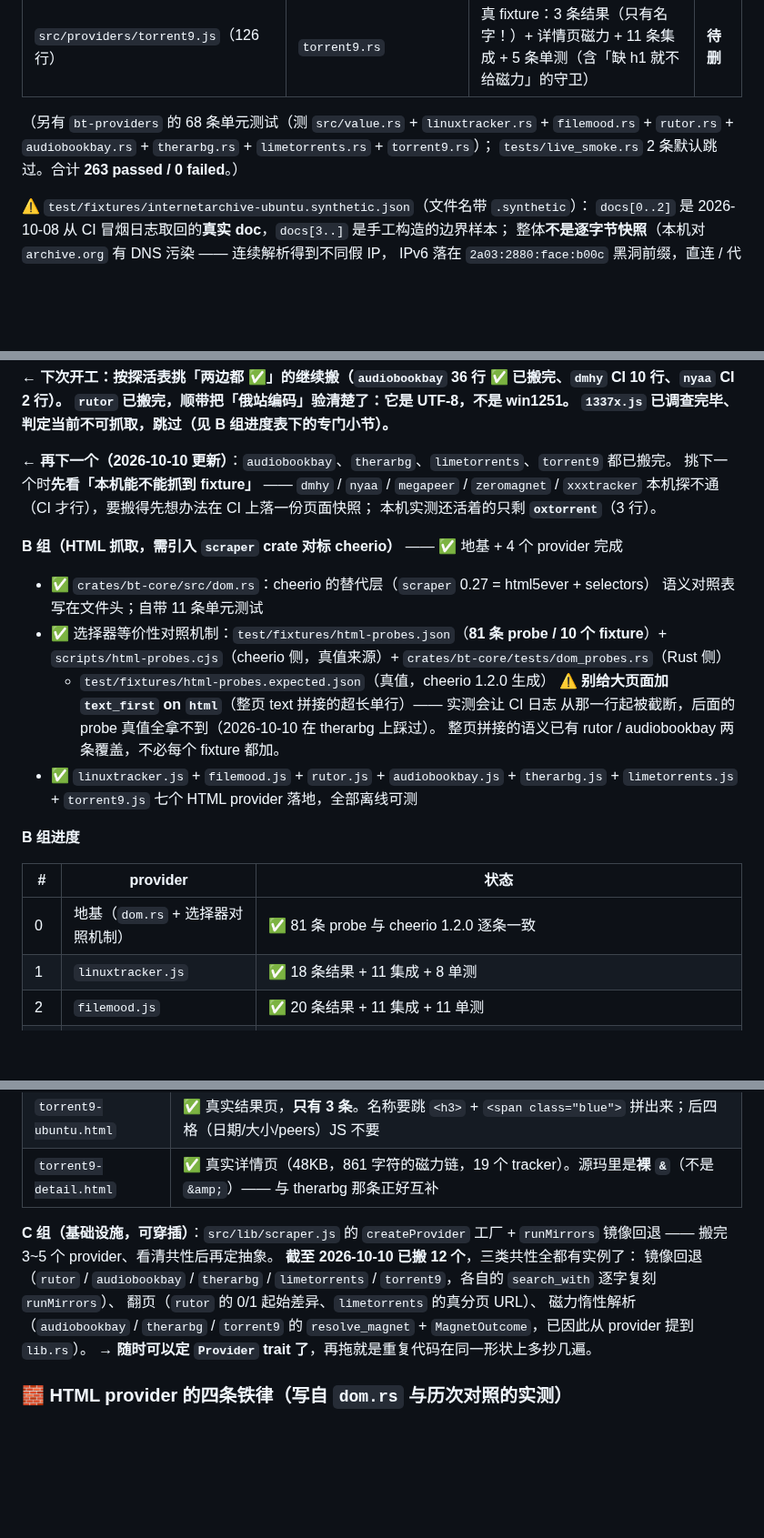
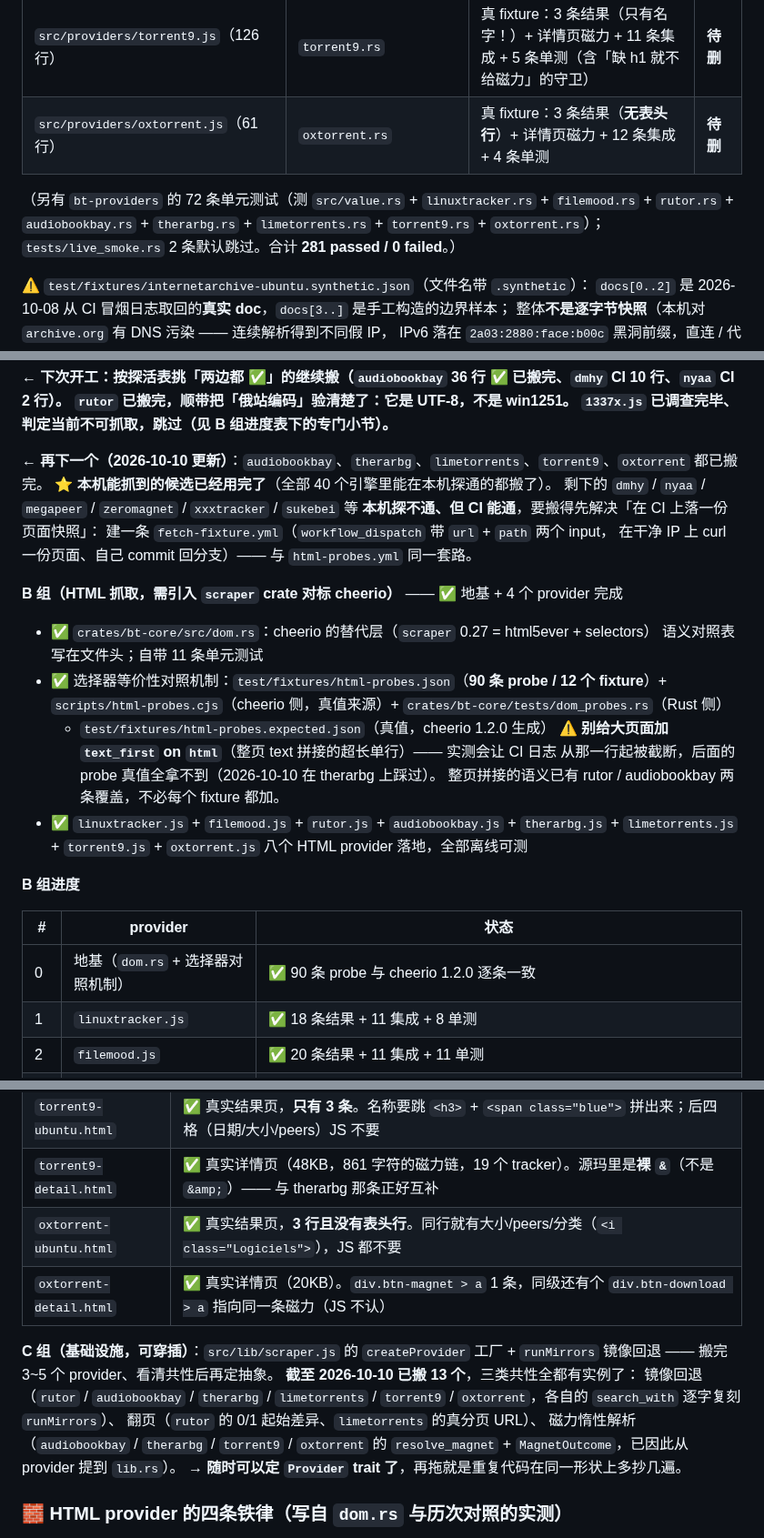
Before and after one commit to NoNameLeGo/torrent-search-app, a Markdown page: AGENTS.md, 3 parts joined by grey strips. Shown at 91% size. Drawn GitHub-style; blank space fills up the shorter version.

Commit message:
docs: 登记 oxtorrent 移植结论（90 条 probe / 281 tests / 13 个 provider，本机候选已用完）

```diff
--- a/AGENTS.md
+++ b/AGENTS.md
@@ -131,9 +132,10 @@ crates/bt-providers/    一文件一站，对齐 src/providers/*.js 的组织方
 | `src/providers/therarbg.js`（91 行） | `therarbg.rs` | 真 fixture：39 条结果（size/date 走 `data-order`）+ 详情页磁力 + 18 条集成 + 7 条单测 | **待删** |
 | `src/providers/limetorrents.js`（95 行） | `limetorrents.rs` | 真 fixture：41 行（含表头）→ 40 条（hash 从 itorrents 链接抠）+ 10 条集成 + 9 条单测（含两个上游 bug 的钉住） | **待删** |
 | `src/providers/torrent9.js`（126 行） | `torrent9.rs` | 真 fixture：3 条结果（只有名字！）+ 详情页磁力 + 11 条集成 + 5 条单测（含「缺 h1 就不给磁力」的守卫） | **待删** |
+| `src/providers/oxtorrent.js`（61 行） | `oxtorrent.rs` | 真 fixture：3 条结果（**无表头行**）+ 详情页磁力 + 12 条集成 + 4 条单测 | **待删** |
 
-（另有 `bt-providers` 的 68 条单元测试（测 `src/value.rs` + `linuxtracker.rs` + `filemood.rs` + `rutor.rs` + `audiobookbay.rs` + `therarbg.rs` + `limetorrents.rs` + `torrent9.rs`）；
-`tests/live_smoke.rs` 2 条默认跳过。合计 **263 passed / 0 failed**。）
+（另有 `bt-providers` 的 72 条单元测试（测 `src/value.rs` + `linuxtracker.rs` + `filemood.rs` + `rutor.rs` + `audiobookbay.rs` + `therarbg.rs` + `limetorrents.rs` + `torrent9.rs` + `oxtorrent.rs`）；
+`tests/live_smoke.rs` 2 条默认跳过。合计 **281 passed / 0 failed**。）
 
 ⚠️ `test/fixtures/internetarchive-ubuntu.synthetic.json`（文件名带 `.synthetic`）：
 `docs[0..2]` 是 2026-10-08 从 CI 冒烟日志取回的**真实 doc**，`docs[3..]` 是手工构造的边界样本；
@@ -201,28 +203,30 @@ HTML 组是唯一有「选择器语义可能与 cheerio 不一致」风险的地
 `rutor` 已搬完，顺带把「俄站编码」验清楚了：**它是 UTF-8，不是 win1251**。
 `1337x.js` 已调查完毕、判定当前不可抓取，**跳过**（见 B 组进度表下的专门小节）。**
 
-**← 再下一个（2026-10-10 更新）**：`audiobookbay`、`therarbg`、`limetorrents`、`torrent9` 都已搬完。
-挑下一个时**先看「本机能不能抓到 fixture」** —— `dmhy` / `nyaa` / `megapeer` / `zeromagnet` /
-`xxxtracker` 本机探不通（CI 才行），要搬得先想办法在 CI 上落一份页面快照；
-本机实测还活着的只剩 **`oxtorrent`**（3 行）。
+**← 再下一个（2026-10-10 更新）**：`audiobookbay`、`therarbg`、`limetorrents`、`torrent9`、`oxtorrent` 都已搬完。
+⭐ **本机能抓到的候选已经用完了**（全部 40 个引擎里能在本机探通的都搬了）。
+剩下的 `dmhy` / `nyaa` / `megapeer` / `zeromagnet` / `xxxtracker` / `sukebei` 等
+**本机探不通、但 CI 能通**，要搬得先解决「在 CI 上落一份页面快照」：
+建一条 `fetch-fixture.yml`（`workflow_dispatch` 带 `url` + `path` 两个 input，
+在干净 IP 上 curl 一份页面、自己 commit 回分支）—— 与 `html-probes.yml` 同一套路。
 
 **B 组（HTML 抓取，需引入 `scraper` crate 对标 cheerio）** —— ✅ 地基 + 4 个 provider 完成
 
 - ✅ `crates/bt-core/src/dom.rs`：cheerio 的替代层（`scraper` 0.27 = html5ever + selectors）
   语义对照表写在文件头；自带 11 条单元测试
-- ✅ 选择器等价性对照机制：`test/fixtures/html-probes.json`（**81 条 probe / 10 个 fixture**）+
+- ✅ 选择器等价性对照机制：`test/fixtures/html-probes.json`（**90 条 probe / 12 个 fixture**）+
   `scripts/html-probes.cjs`（cheerio 侧，真值来源）+ `crates/bt-core/tests/dom_probes.rs`（Rust 侧）
   + `test/fixtures/html-probes.expected.json`（真值，cheerio 1.2.0 生成）
   ⚠️ **别给大页面加 `text_first` on `html`**（整页 text 拼接的超长单行）—— 实测会让 CI 日志
   从那一行起被截断，后面的 probe 真值全拿不到（2026-10-10 在 therarbg 上踩过）。
   整页拼接的语义已有 rutor / audiobookbay 两条覆盖，不必每个 fixture 都加。
-- ✅ `linuxtracker.js` + `filemood.js` + `rutor.js` + `audiobookbay.js` + `therarbg.js` + `limetorrents.js` + `torrent9.js` 七个 HTML provider 落地，全部离线可测
+- ✅ `linuxtracker.js` + `filemood.js` + `rutor.js` + `audiobookbay.js` + `therarbg.js` + `limetorrents.js` + `torrent9.js` + `oxtorrent.js` 八个 HTML provider 落地，全部离线可测
 
 **B 组进度**
 
 | # | provider | 状态 |
 |---|---|---|
-| 0 | 地基（`dom.rs` + 选择器对照机制） | ✅ 81 条 probe 与 cheerio 1.2.0 逐条一致 |
+| 0 | 地基（`dom.rs` + 选择器对照机制） | ✅ 90 条 probe 与 cheerio 1.2.0 逐条一致 |
 | 1 | `linuxtracker.js` | ✅ 18 条结果 + 11 集成 + 8 单测 |
 | 2 | `filemood.js` | ✅ 20 条结果 + 11 集成 + 11 单测 |
 | 3 | `rutor.js` | ✅ 100 条结果 + 13 集成 + 13 单测（**本机与 CI 两边都 ✅ 的第一个**） |
@@ -297,13 +303,15 @@ probe 用 `rows.count == 0` 把事实钉住）。
 | `limetorrents-ubuntu.html` | ✅ 真实结果页，41 行含表头（第一行是 `<tr><th>`）。⚠️ 页面别处也有 `td:nth-child(2)` / `td.tdseed`（旁边速度榜的 `6572 KB/Sec`）—— 所以格子真值只能看 `rows.first_3_rows`（按行取） |
 | `torrent9-ubuntu.html` | ✅ 真实结果页，**只有 3 条**。名称要跳 `<h3>` + `<span class="blue">` 拼出来；后四格（日期/大小/peers）JS 不要 |
 | `torrent9-detail.html` | ✅ 真实详情页（48KB，861 字符的磁力链，19 个 tracker）。源玛里是**裸 `&`**（不是 `&amp;`）—— 与 therarbg 那条正好互补 |
+| `oxtorrent-ubuntu.html` | ✅ 真实结果页，**3 行且没有表头行**。同行就有大小/peers/分类（`<i class="Logiciels">`），JS 都不要 |
+| `oxtorrent-detail.html` | ✅ 真实详情页（20KB）。`div.btn-magnet > a` 1 条，同级还有个 `div.btn-download > a` 指向同一条磁力（JS 不认） |
 
 **C 组（基础设施，可穿插）**：`src/lib/scraper.js` 的 `createProvider` 工厂 + `runMirrors` 镜像回退 ——
 搬完 3~5 个 provider、看清共性后再定抽象。
-**截至 2026-10-10 已搬 12 个**，三类共性全都有实例了：
-镜像回退（`rutor` / `audiobookbay` / `therarbg` / `limetorrents` / `torrent9`，各自的 `search_with` 逐字复刻 `runMirrors`）、
+**截至 2026-10-10 已搬 13 个**，三类共性全都有实例了：
+镜像回退（`rutor` / `audiobookbay` / `therarbg` / `limetorrents` / `torrent9` / `oxtorrent`，各自的 `search_with` 逐字复刻 `runMirrors`）、
 翻页（`rutor` 的 0/1 起始差异、`limetorrents` 的真分页 URL）、
-磁力惰性解析（`audiobookbay` / `therarbg` / `torrent9` 的 `resolve_magnet` + `MagnetOutcome`，已因此从 provider 提到 `lib.rs`）。
+磁力惰性解析（`audiobookbay` / `therarbg` / `torrent9` / `oxtorrent` 的 `resolve_magnet` + `MagnetOutcome`，已因此从 provider 提到 `lib.rs`）。
 → **随时可以定 `Provider` trait 了**，再拖就是重复代码在同一形状上多抄几遍。
 
 ### 🧱 HTML provider 的四条铁律（写自 `dom.rs` 与历次对照的实测）
```
Also changed, not shown: other parts of AGENTS.md (+7 -4 lines).
